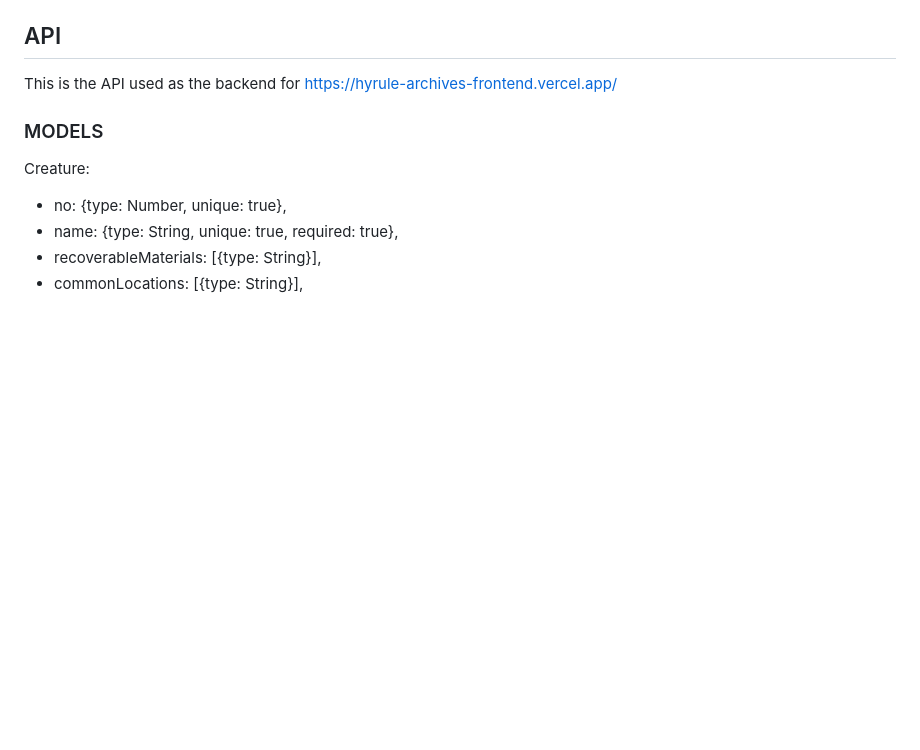
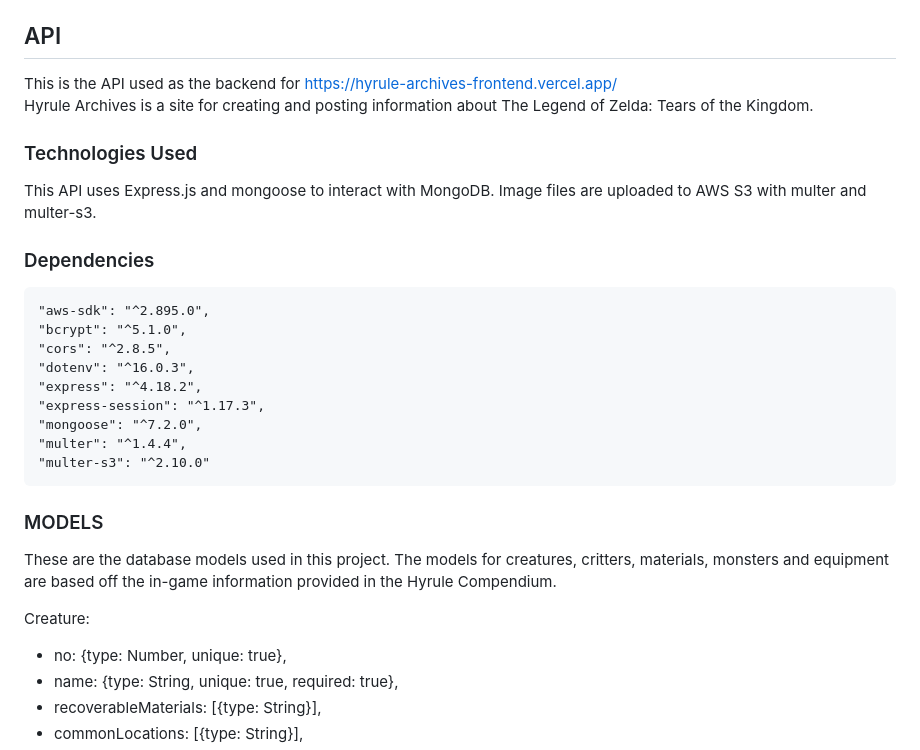
Before and after one commit to markjt031/hyrule-archives-backend, a Markdown page: README.md, the part around one of its changes. GitHub-like rendering; blank space fills up the shorter version.

```diff
--- a/README.md
+++ b/README.md
@@ -3,8 +3,24 @@
 ## API
 
 This is the API used as the backend for https://hyrule-archives-frontend.vercel.app/
+Hyrule Archives is a site for creating and posting information about The Legend of Zelda: Tears of the Kingdom.
+
+### Technologies Used
+This API uses Express.js and mongoose to interact with MongoDB. Image files are uploaded to AWS S3 with multer and multer-s3.
+
+### Dependencies
+    "aws-sdk": "^2.895.0",
+    "bcrypt": "^5.1.0",
+    "cors": "^2.8.5",
+    "dotenv": "^16.0.3",
+    "express": "^4.18.2",
+    "express-session": "^1.17.3",
+    "mongoose": "^7.2.0",
+    "multer": "^1.4.4",
+    "multer-s3": "^2.10.0"
 
 ### MODELS
+These are the database models used in this project. The models for creatures, critters, materials, monsters and equipment are based off the in-game information provided in the Hyrule Compendium.
 
  Creature:
  * no: {type: Number, unique: true},
```
Also changed, not shown: other parts of README.md (+0 -41 lines).
